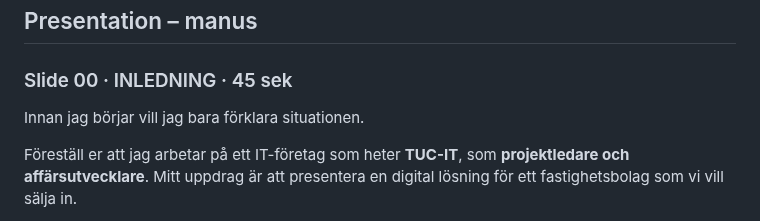
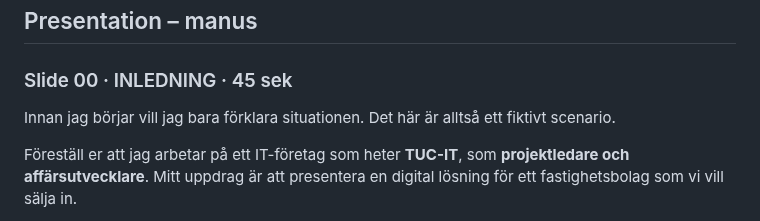
Before and after one commit to WEBD26JON/Kommunikation, a Markdown page: presentation/manus.md, the part around the change. GitHub-like rendering.

Commit message:
Clarify scenario in presentation introduction
Added context to the introduction of the presentation.

```diff
--- a/presentation/manus.md
+++ b/presentation/manus.md
@@ -2,7 +2,7 @@
 
 ### Slide 00 · INLEDNING · 45 sek
 
-Innan jag börjar vill jag bara förklara situationen.
+Innan jag börjar vill jag bara förklara situationen. Det här är alltså ett fiktivt scenario.
 
 Föreställ er att jag arbetar på ett IT-företag som heter **TUC-IT**, som **projektledare och affärsutvecklare**. Mitt uppdrag är att presentera en digital lösning för ett fastighetsbolag som vi vill sälja in.
 
```
